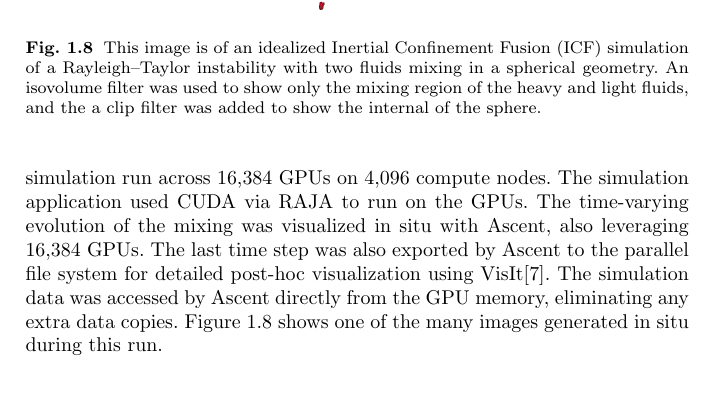
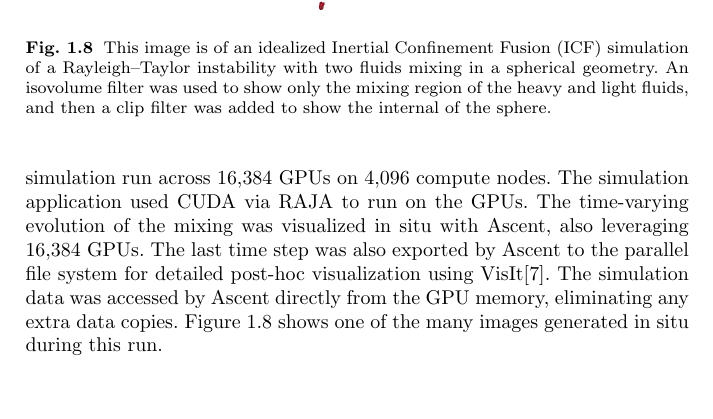
Before and after one commit to mclarsen/ascent_chapter, a LaTeX document (book.tex, which reads successes.tex): part of page 21 of 26, cut so that both start at the same text. Compiled offline with pdfLaTeX.

Commit message:
fix type in caption

```diff
--- a/successes.tex
+++ b/successes.tex
@@ -17,7 +17,7 @@ This image is of an idealized Inertial Confinement
 Fusion (ICF) simulation of a Rayleigh–Taylor instability
 with two fluids mixing in a spherical geometry.
 An isovolume filter was used to show only the mixing region of the heavy and
-light fluids, and the a clip filter was added to show the internal of the sphere.
+light fluids, and then a clip filter was added to show the internal of the sphere.
 }
 \end{figure}
 
```
